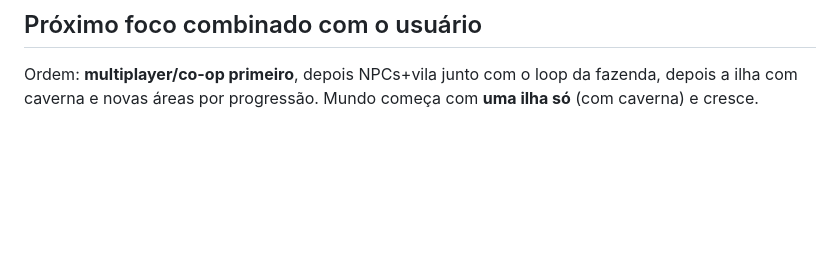
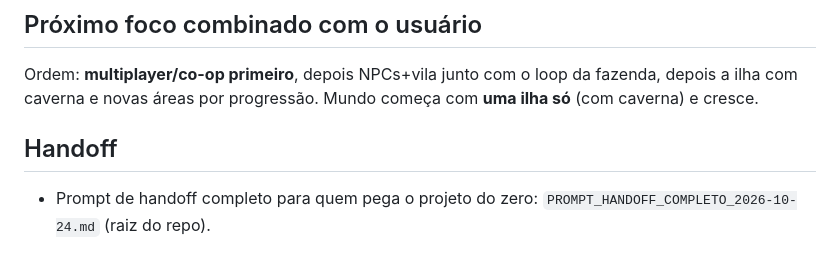
Before and after one commit to andretsoon14e-cyber/Jogo, a Markdown page: docs/PROJECT_STATE.md, the part around the change. Rendered like a GitHub page; blank space fills up the shorter version.

```diff
--- a/docs/PROJECT_STATE.md
+++ b/docs/PROJECT_STATE.md
@@ -72,3 +72,6 @@ Nota: os testes de rede (multiplayer, movimento e co-op) agora saem da casa ante
 ## Próximo foco combinado com o usuário
 
 Ordem: **multiplayer/co-op primeiro**, depois NPCs+vila junto com o loop da fazenda, depois a ilha com caverna e novas áreas por progressão. Mundo começa com **uma ilha só** (com caverna) e cresce.
+
+## Handoff
+- Prompt de handoff completo para quem pega o projeto do zero: `PROMPT_HANDOFF_COMPLETO_2026-10-24.md` (raiz do repo).
```
Also changed, not shown: PROMPT_HANDOFF_COMPLETO_2026-10-24.md (added, +181 -0 lines).
